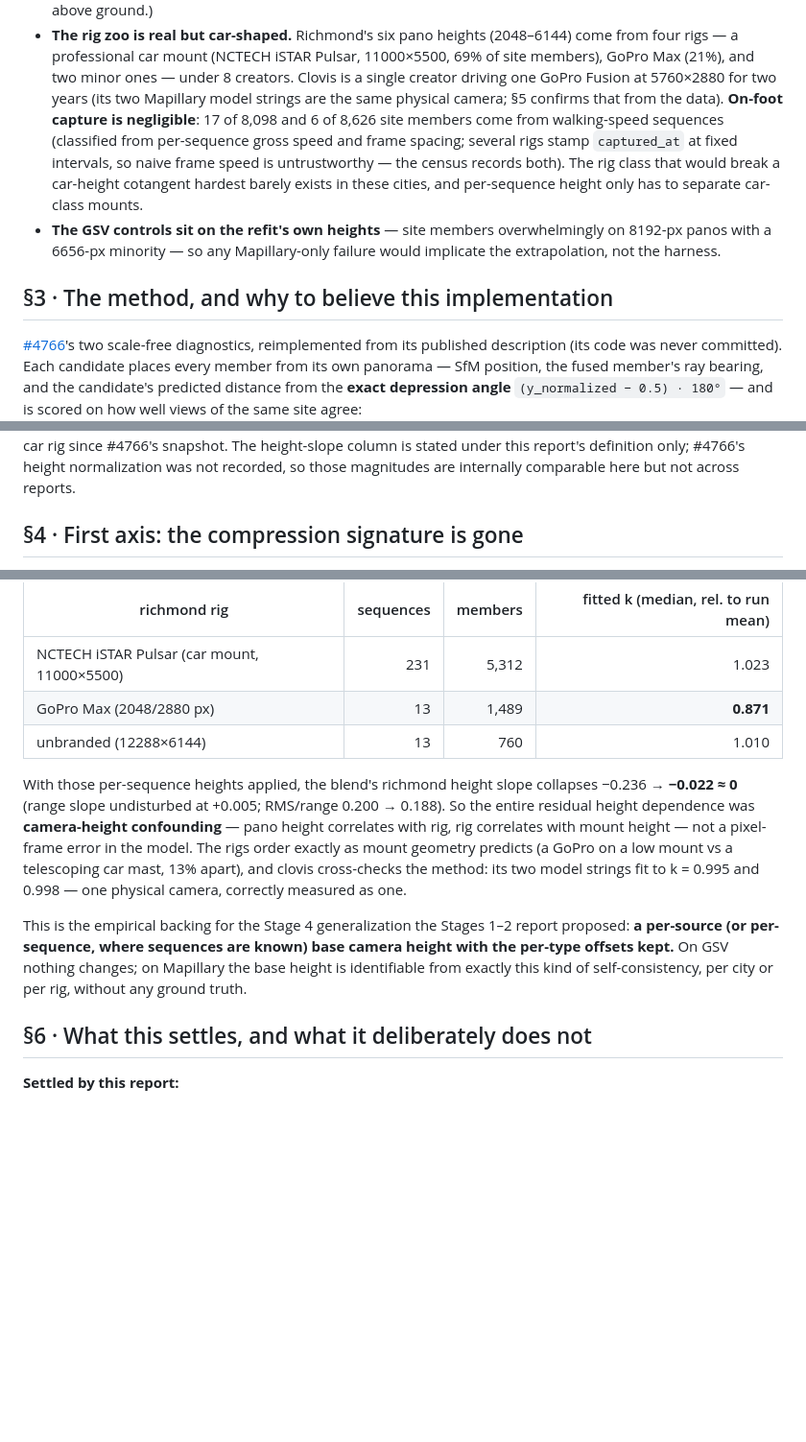
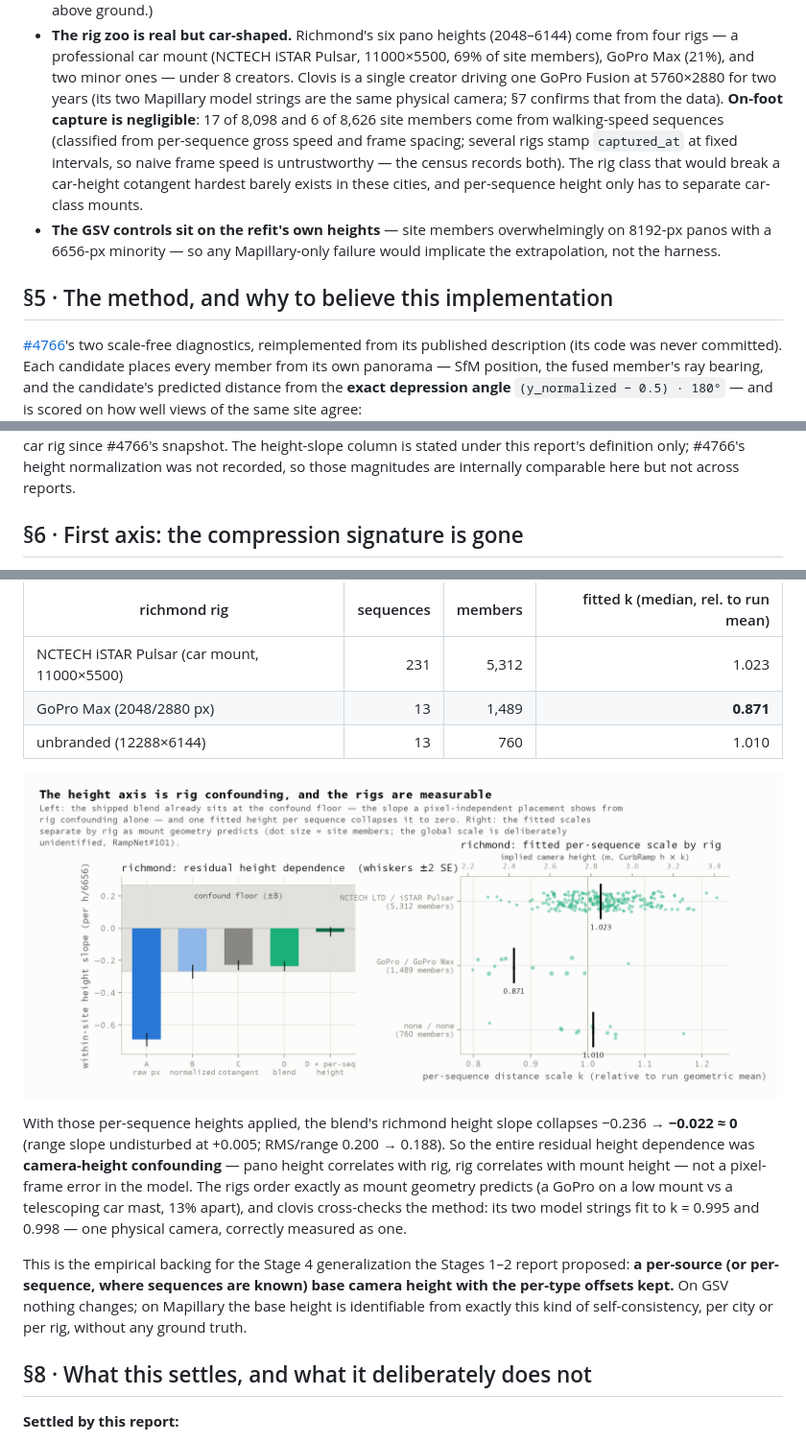
Before and after one commit to ProjectSidewalk/label-latlng-estimation, a Markdown page: reports/2026-08-07-mapillary-falsification.md, 3 parts joined by grey strips. Shown at 96% size. Drawn GitHub-style; blank space fills up the shorter version.

```diff
--- a/reports/2026-08-07-mapillary-falsification.md
+++ b/reports/2026-08-07-mapillary-falsification.md
@@ -65,7 +109,7 @@ Measured over every pano the runs saw (9,091 richmond / 72,776 clovis), before a
   four rigs — a professional car mount (NCTECH iSTAR Pulsar, 11000×5500, 69% of site members),
   GoPro Max (21%), and two minor ones — under 8 creators. Clovis is a single creator driving
   one GoPro Fusion at 5760×2880 for two years (its two Mapillary model strings are the same
-  physical camera; §5 confirms that from the data). **On-foot capture is negligible**: 17 of
+  physical camera; §7 confirms that from the data). **On-foot capture is negligible**: 17 of
   8,098 and 6 of 8,626 site members come from walking-speed sequences (classified from
   per-sequence gross speed and frame spacing; several rigs stamp `captured_at` at fixed
   intervals, so naive frame speed is untrustworthy — the census records both). The rig class
@@ -75,7 +119,7 @@ Measured over every pano the runs saw (9,091 richmond / 72,776 clovis), before a
   8192-px panos with a 6656-px minority — so any Mapillary-only failure would implicate the
   extrapolation, not the harness.
 
-## §3 · The method, and why to believe this implementation
+## §5 · The method, and why to believe this implementation
 
 [#4766](https://github.com/ProjectSidewalk/SidewalkWebpage/issues/4766)'s two scale-free
 diagnostics, reimplemented from its published description (its code was never committed). Each
@@ -120,5 +164,5 @@ height-slope column is stated under this report's definition only; #4766's heigh
 normalization was not recorded, so those magnitudes are internally comparable here but not
 across reports.
 
-## §4 · First axis: the compression signature is gone
+## §6 · First axis: the compression signature is gone
 
@@ -172,6 +218,8 @@ is the RampNet#101 trap and stays anchored to the GSV fit):
 | GoPro Max (2048/2880 px) | 13 | 1,489 | **0.871** |
 | unbranded (12288×6144) | 13 | 760 | 1.010 |
 
+![Figure 18 — left: richmond within-site height slope per candidate, with the confound floor marked; the blend sits at the floor as shipped and at ≈ 0 with per-sequence heights. Right: fitted per-sequence distance scale by rig — the GoPro Max sequences separate cleanly below the car-mount rigs.](../figures/fig18-falsification-height-axis.png)
+
 With those per-sequence heights applied, the blend's richmond height slope collapses
 −0.236 → **−0.022 ≈ 0** (range slope undisturbed at +0.005; RMS/range 0.200 → 0.188). So the
 entire residual height dependence was **camera-height confounding** — pano height correlates
@@ -185,7 +233,7 @@ This is the empirical backing for the Stage 4 generalization the Stages 1–2 re
 per-type offsets kept.** On GSV nothing changes; on Mapillary the base height is identifiable
 from exactly this kind of self-consistency, per city or per rig, without any ground truth.
 
-## §6 · What this settles, and what it deliberately does not
+## §8 · What this settles, and what it deliberately does not
 
 **Settled by this report:**
 
```
Also changed, not shown: other parts of reports/2026-08-07-mapillary-falsification.md (+61 -15 lines).
